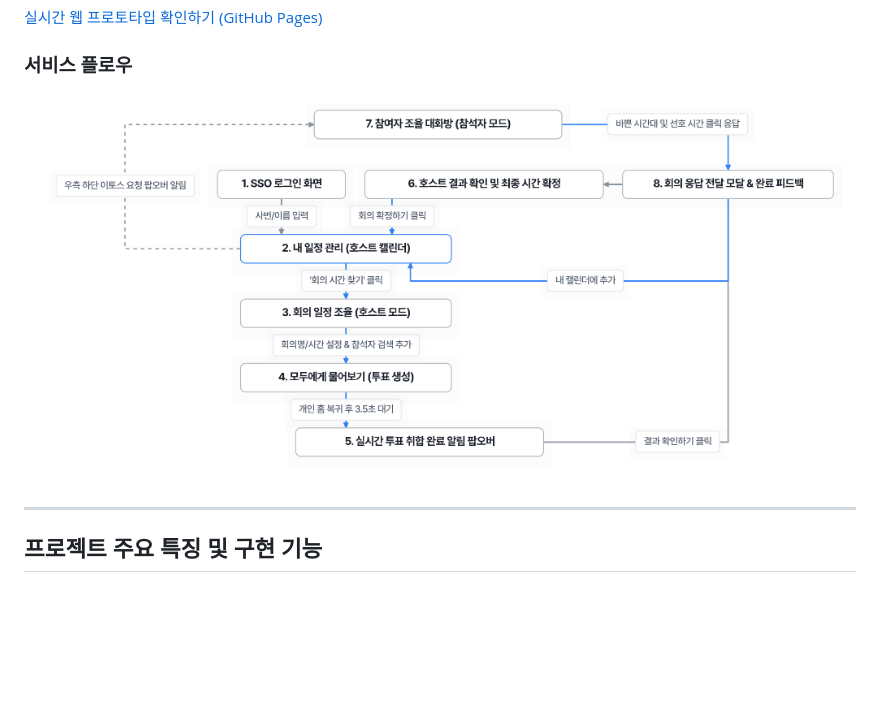
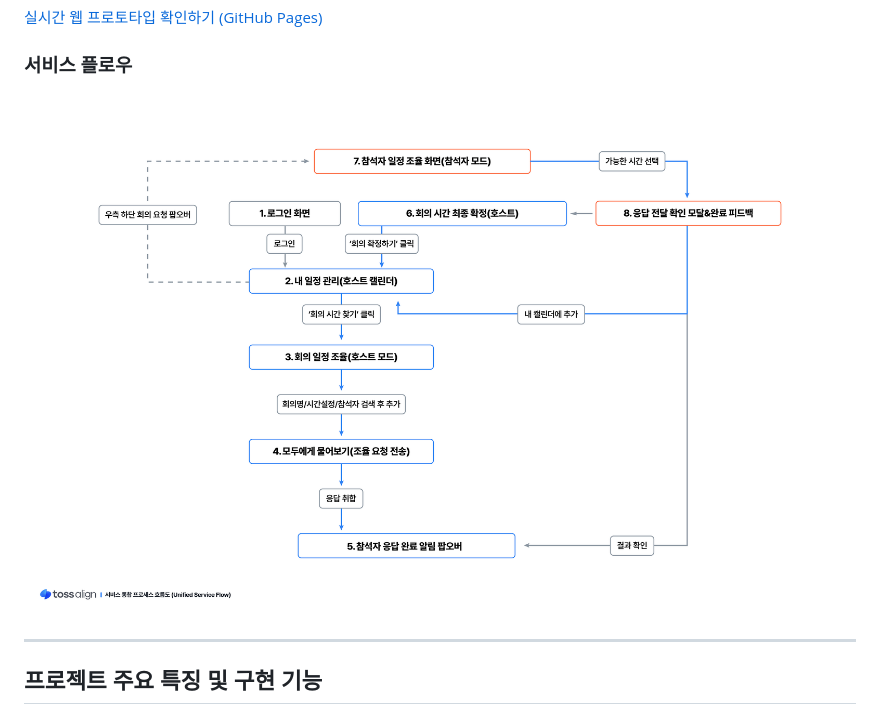
Before and after one commit to bobong0111/toss-challenge-2026, a Markdown page: README.md, the part around the change. Rendered like a GitHub page; pictures changed too: images/service_flow.jpg (added), images/service_flow.png (deleted); blank space fills up the shorter version.

Commit message:
feat: README.md 및 가이드 문서의 플로우 이미지를 고해상도 JPG로 교체

```diff
--- a/README.md
+++ b/README.md
@@ -7,7 +7,7 @@
 [실시간 웹 프로토타입 확인하기 (GitHub Pages)](https://bobong0111.github.io/toss-challenge-2026/)
 
 ### 서비스 플로우
-![서비스 플로우](images/service_flow.png)
+![서비스 플로우](images/service_flow.jpg)
 
 ---
 
```
